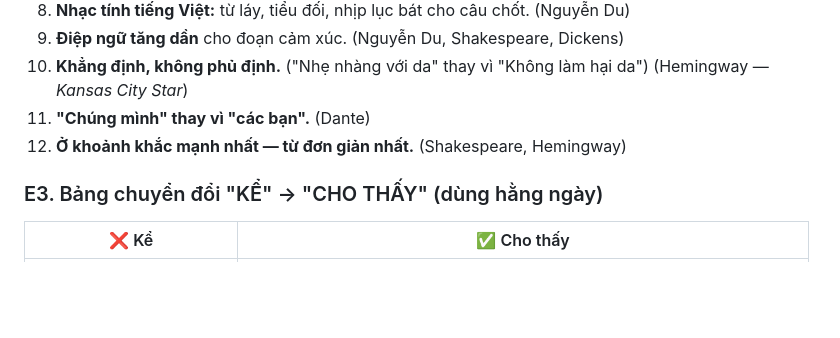
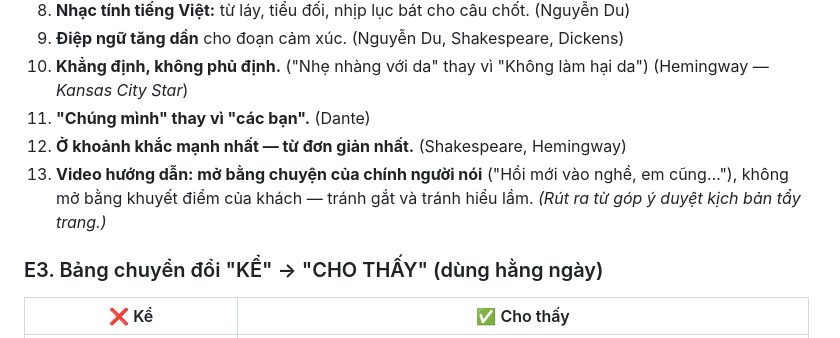
Before and after one commit to nguyenhoangson478-sys/nguyen-hoang-son-bcons, a Markdown page: nghien-cuu-20-bac-thay/00-TONG-HOP-CONG-THUC-THOR.md, the part around the change. Rendered like a GitHub page; blank space fills up the shorter version.

Commit message:
Add opening-tone rule learned from script review
Co-Authored-By: Claude Opus 5.5 <noreply@anthropic.com>
Claude-Session: https://claude.ai/code/session_01DCyTjZtCpFCrMzE7J1tqqF

```diff
--- a/nghien-cuu-20-bac-thay/00-TONG-HOP-CONG-THUC-THOR.md
+++ b/nghien-cuu-20-bac-thay/00-TONG-HOP-CONG-THUC-THOR.md
@@ -376,6 +376,7 @@ Công thức giữ tên **T.H.O.R** (trùng tên thương hiệu để cả team
 10. **Khẳng định, không phủ định.** ("Nhẹ nhàng với da" thay vì "Không làm hại da") (Hemingway — *Kansas City Star*)
 11. **"Chúng mình" thay vì "các bạn".** (Dante)
 12. **Ở khoảnh khắc mạnh nhất — từ đơn giản nhất.** (Shakespeare, Hemingway)
+13. **Video hướng dẫn: mở bằng chuyện của chính người nói** ("Hồi mới vào nghề, em cũng…"), không mở bằng khuyết điểm của khách — tránh gắt và tránh hiểu lầm. *(Rút ra từ góp ý duyệt kịch bản tẩy trang.)*
 
 ### E3. Bảng chuyển đổi "KỂ" → "CHO THẤY" (dùng hằng ngày)
 | ❌ Kể | ✅ Cho thấy |
```
